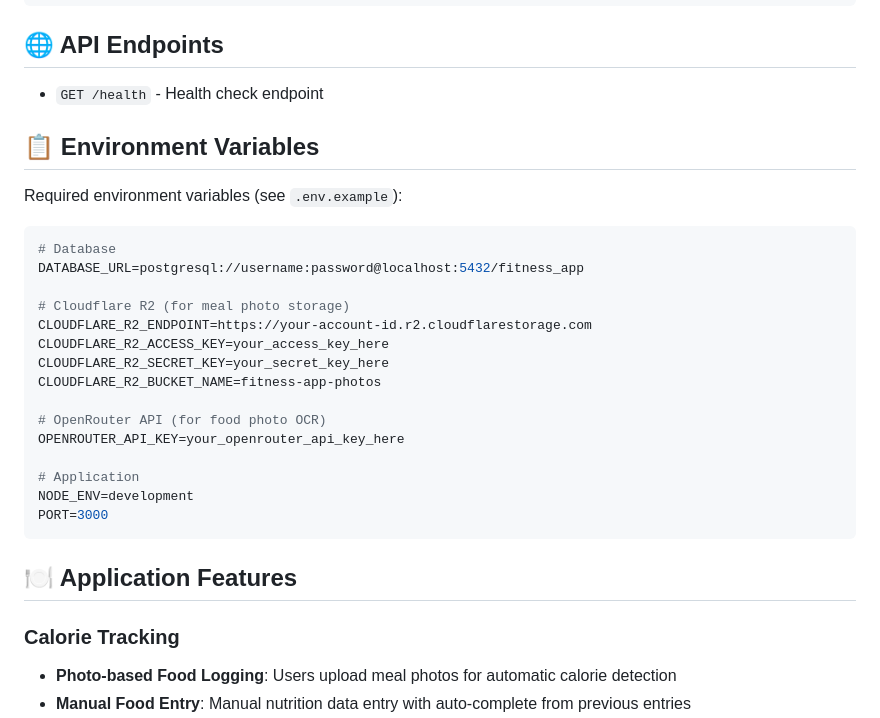
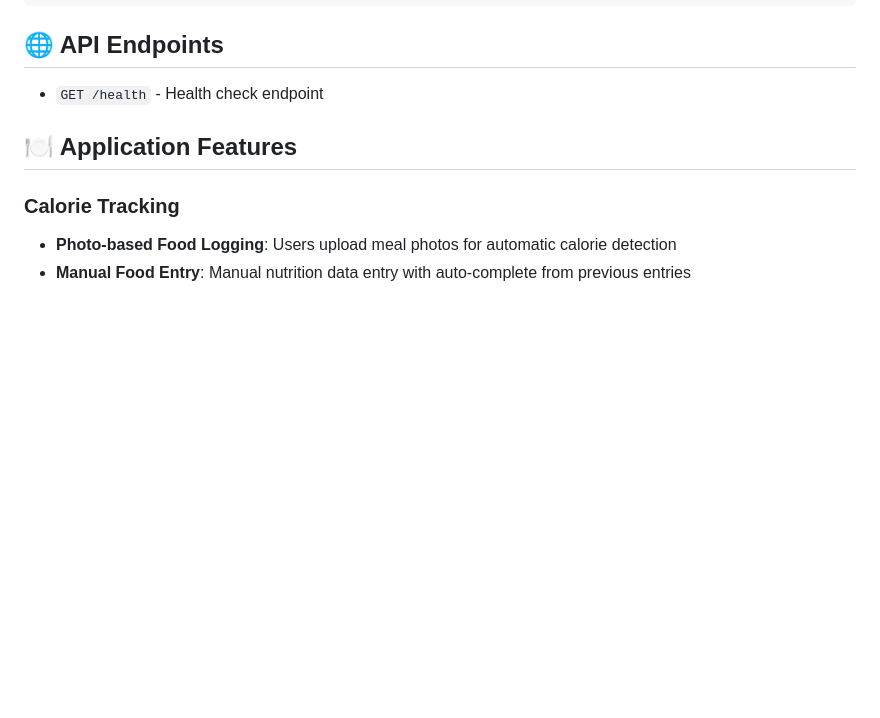
Before and after one commit to AmineMerad/mini-fitness-app, a Markdown page: README.md, the part around the change. GitHub-like rendering; blank space fills up the shorter version.

````diff
--- a/README.md
+++ b/README.md
@@ -196,27 +196,8 @@ npm run lint:fix         # Fix ESLint issues
 
 - `GET /health` - Health check endpoint
 
-## 📋 Environment Variables
 
-Required environment variables (see `.env.example`):
 
-```env
-# Database
-DATABASE_URL=postgresql://username:password@localhost:5432/fitness_app
-
-# Cloudflare R2 (for meal photo storage)
-CLOUDFLARE_R2_ENDPOINT=https://your-account-id.r2.cloudflarestorage.com
-CLOUDFLARE_R2_ACCESS_KEY=your_access_key_here
-CLOUDFLARE_R2_SECRET_KEY=your_secret_key_here
-CLOUDFLARE_R2_BUCKET_NAME=fitness-app-photos
-
-# OpenRouter API (for food photo OCR)
-OPENROUTER_API_KEY=your_openrouter_api_key_here
-
-# Application
-NODE_ENV=development
-PORT=3000
-```
 
 ## 🍽️ Application Features
 
````
